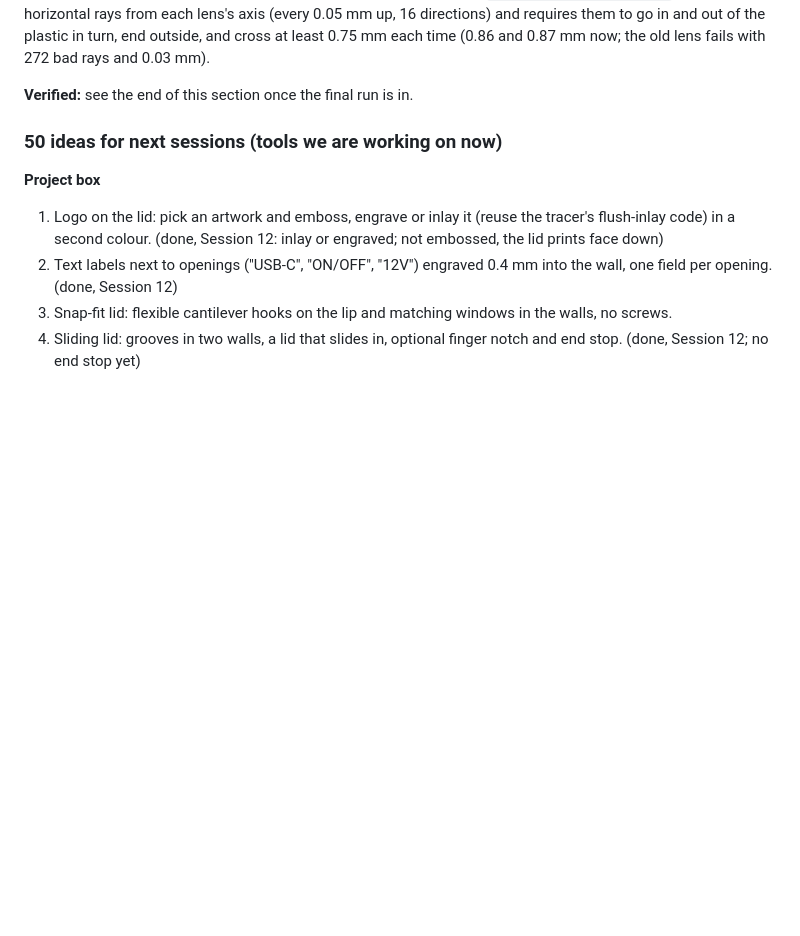
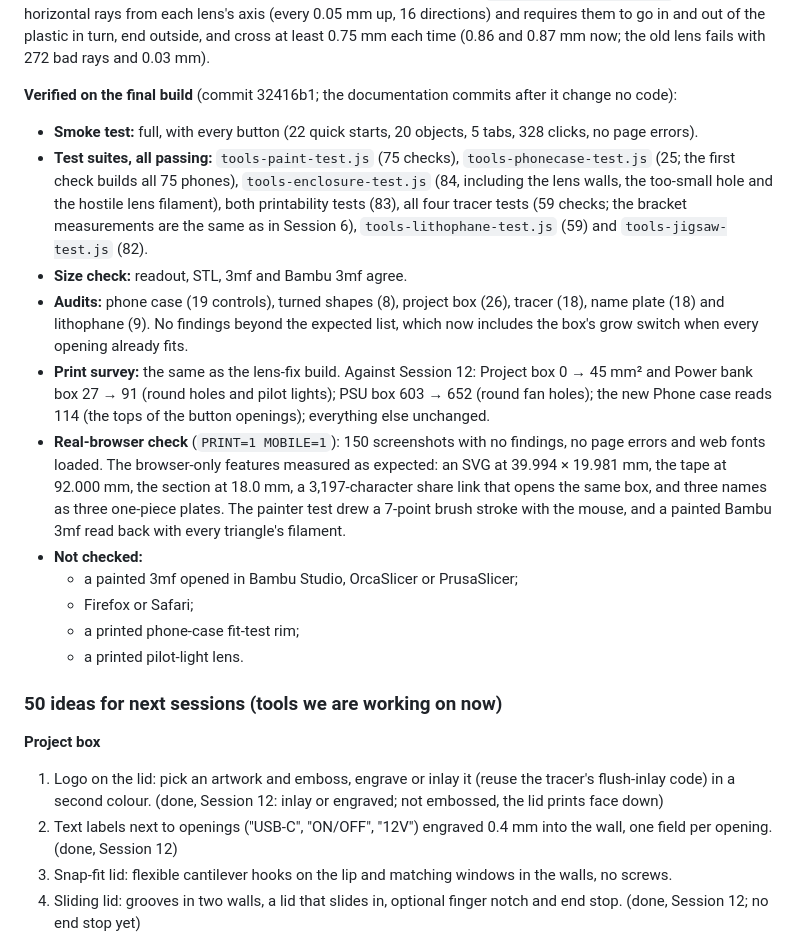
Before and after one commit to Retr0Plus95/Maker-Forge, a Markdown page: HANDOFF.md, the part around the change. Rendered like a GitHub page; blank space fills up the shorter version.

Commit message:
HANDOFF: Session 13 verified on the final build
Co-Authored-By: Claude Opus 5.5 <noreply@anthropic.com>
Claude-Session: https://claude.ai/code/session_01XzSvfMBgq1Zd8W3nSz7zyP

```diff
--- a/HANDOFF.md
+++ b/HANDOFF.md
@@ -348,7 +348,19 @@ The browser check's round trip had two faults of its own, fixed: it counted only
 
 **Caught by the final survey:** the first version of the lens ran the LED pocket up to 1.2 mm under the lens's top. The dome narrows faster than that, so the 5 mm lens's pocket came out through the side of the dome (the revolved profile crossed itself: still a closed mesh, so `checkMesh` passed, but the printability check saw 22 mm² of "support" inside the lens) and the 3 mm lens kept 0.14 mm of wall there. Fixed as above (the Project box's survey line went from 67 to 45 mm², the pocket's roof now read as a bridge); `tools-enclosure-test.js` now casts horizontal rays from each lens's axis (every 0.05 mm up, 16 directions) and requires them to go in and out of the plastic in turn, end outside, and cross at least 0.75 mm each time (0.86 and 0.87 mm now; the old lens fails with 272 bad rays and 0.03 mm).
 
-**Verified:** see the end of this section once the final run is in.
+**Verified on the final build** (commit 32416b1; the documentation commits after it change no code):
+
+- **Smoke test:** full, with every button (22 quick starts, 20 objects, 5 tabs, 328 clicks, no page errors).
+- **Test suites, all passing:** `tools-paint-test.js` (75 checks), `tools-phonecase-test.js` (25; the first check builds all 75 phones), `tools-enclosure-test.js` (84, including the lens walls, the too-small hole and the hostile lens filament), both printability tests (83), all four tracer tests (59 checks; the bracket measurements are the same as in Session 6), `tools-lithophane-test.js` (59) and `tools-jigsaw-test.js` (82).
+- **Size check:** readout, STL, 3mf and Bambu 3mf agree.
+- **Audits:** phone case (19 controls), turned shapes (8), project box (26), tracer (18), name plate (18) and lithophane (9). No findings beyond the expected list, which now includes the box's grow switch when every opening already fits.
+- **Print survey:** the same as the lens-fix build. Against Session 12: Project box 0 → 45 mm² and Power bank box 27 → 91 (round holes and pilot lights); PSU box 603 → 652 (round fan holes); the new Phone case reads 114 (the tops of the button openings); everything else unchanged.
+- **Real-browser check** (`PRINT=1 MOBILE=1`): 150 screenshots with no findings, no page errors and web fonts loaded. The browser-only features measured as expected: an SVG at 39.994 × 19.981 mm, the tape at 92.000 mm, the section at 18.0 mm, a 3,197-character share link that opens the same box, and three names as three one-piece plates. The painter test drew a 7-point brush stroke with the mouse, and a painted Bambu 3mf read back with every triangle's filament.
+- **Not checked:**
+  - a painted 3mf opened in Bambu Studio, OrcaSlicer or PrusaSlicer;
+  - Firefox or Safari;
+  - a printed phone-case fit-test rim;
+  - a printed pilot-light lens.
 
 ### 50 ideas for next sessions (tools we are working on now)
 
```
